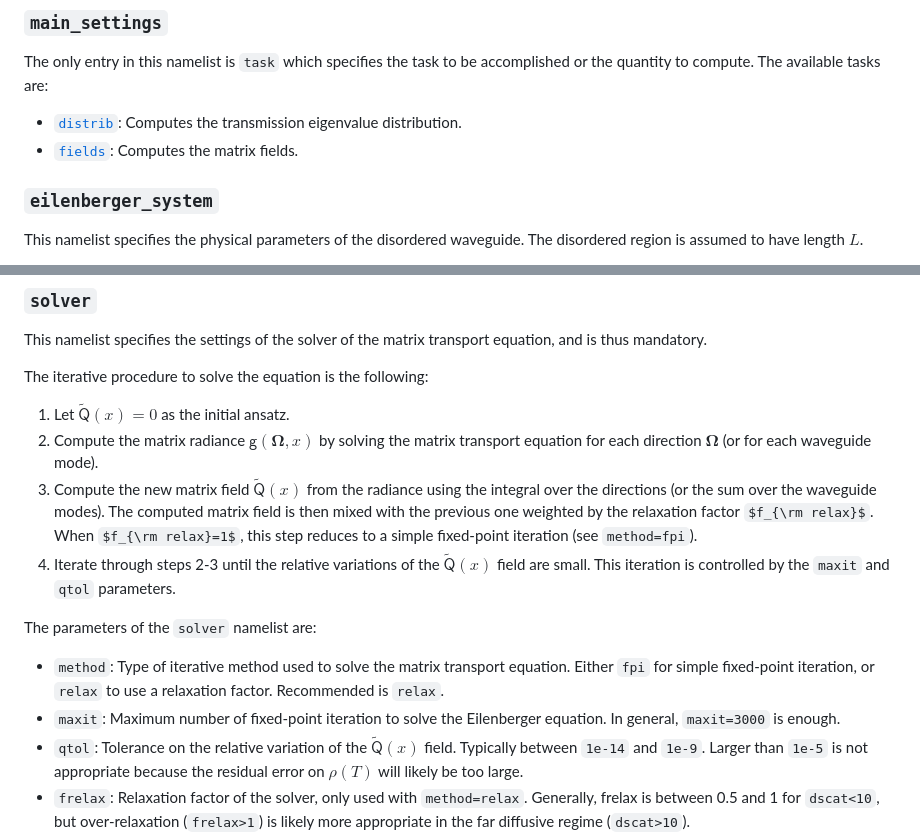
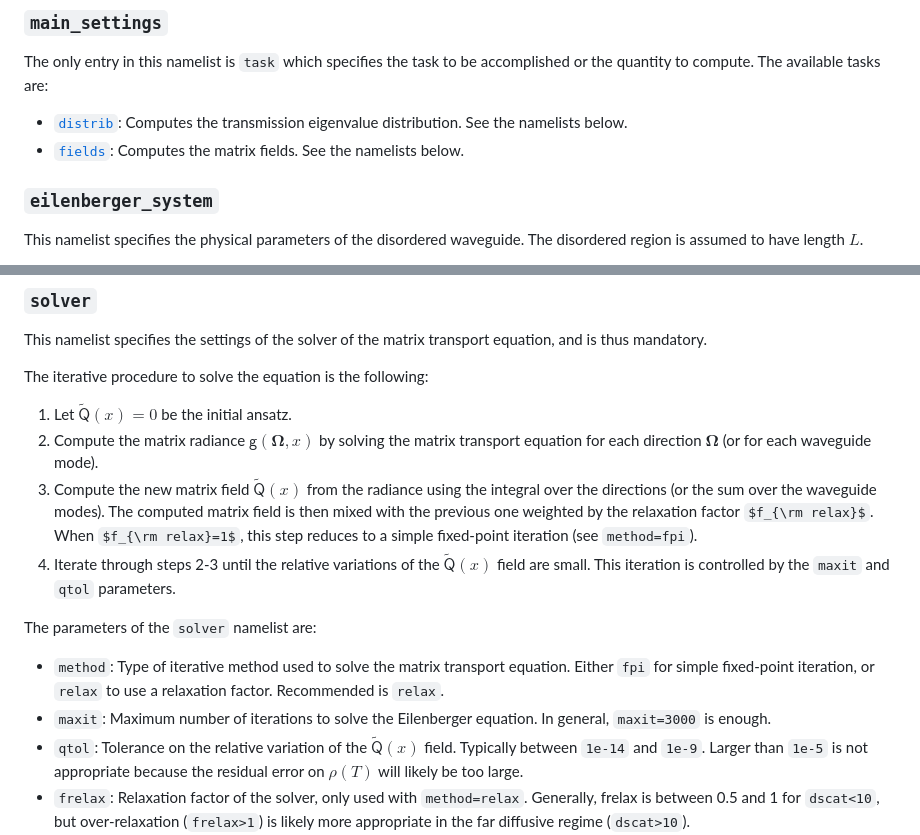
Before and after one commit to david-gaspard/Ebsolve, a Markdown page: README.md, 2 parts joined by grey strips. Drawn GitHub-style; some formulas as TeX source.

Commit message:
Minor update of Readme

```diff
--- a/README.md
+++ b/README.md
@@ -131,8 +131,8 @@ These namelists are described in details below. See also the `settings.nml` file
 
 The only entry in this namelist is `task` which specifies the task to be accomplished or the quantity to compute.
 The available tasks are:
-* [`distrib`](#distrib): Computes the transmission eigenvalue distribution.
-* [`fields`](#fields): Computes the matrix fields.
+* [`distrib`](#distrib): Computes the transmission eigenvalue distribution. See the namelists below.
+* [`fields`](#fields): Computes the matrix fields. See the namelists below.
 
 ### `eilenberger_system`
 
@@ -201,7 +201,7 @@ The parameters of this namelist are the following:
 This namelist specifies the settings of the solver of the matrix transport equation, and is thus mandatory.
 
 The iterative procedure to solve the equation is the following:
-1. Let $\tilde{\mathsf{Q}}(x)=0$ as the initial ansatz.
+1. Let $\tilde{\mathsf{Q}}(x)=0$ be the initial ansatz.
 2. Compute the matrix radiance $\mathsf{g}(\mathbf{\Omega},x)$ by solving the matrix transport equation for each direction $\mathbf{\Omega}$ (or for each waveguide mode).
 3. Compute the new matrix field $\tilde{\mathsf{Q}}(x)$ from the radiance using the integral over the directions (or the sum over the waveguide modes).
 The computed matrix field is then mixed with the previous one weighted by the relaxation factor $f_{\rm relax}$. When $f_{\rm relax}=1$, this step reduces to a simple fixed-point iteration (see `method=fpi`).
@@ -210,7 +210,7 @@ The computed matrix field is then mixed with the previous one weighted by the re
 The parameters of the `solver` namelist are:
 
 * `method`: Type of iterative method used to solve the matrix transport equation. Either `fpi` for simple fixed-point iteration, or `relax` to use a relaxation factor. Recommended is `relax`.
-* `maxit`: Maximum number of fixed-point iteration to solve the Eilenberger equation. In general, `maxit=3000` is enough.
+* `maxit`: Maximum number of iterations to solve the Eilenberger equation. In general, `maxit=3000` is enough.
 * `qtol`: Tolerance on the relative variation of the $\tilde{\mathsf{Q}}(x)$ field. Typically between `1e-14` and `1e-9`. Larger than `1e-5` is not appropriate because the residual error on $\rho(T)$ will likely be too large.
 * `frelax`: Relaxation factor of the solver, only used with `method=relax`. Generally, frelax is between 0.5 and 1 for `dscat<10`, but over-relaxation (`frelax>1`) is likely more appropriate in the far diffusive regime (`dscat>10`).
 * `verbose`: Verbosity level of the solver (0=Quiet, 1=Verbose). This is useful only for debugging when something goes wrong.
```
Also changed, not shown: other parts of README.md (+1 -1 lines).
